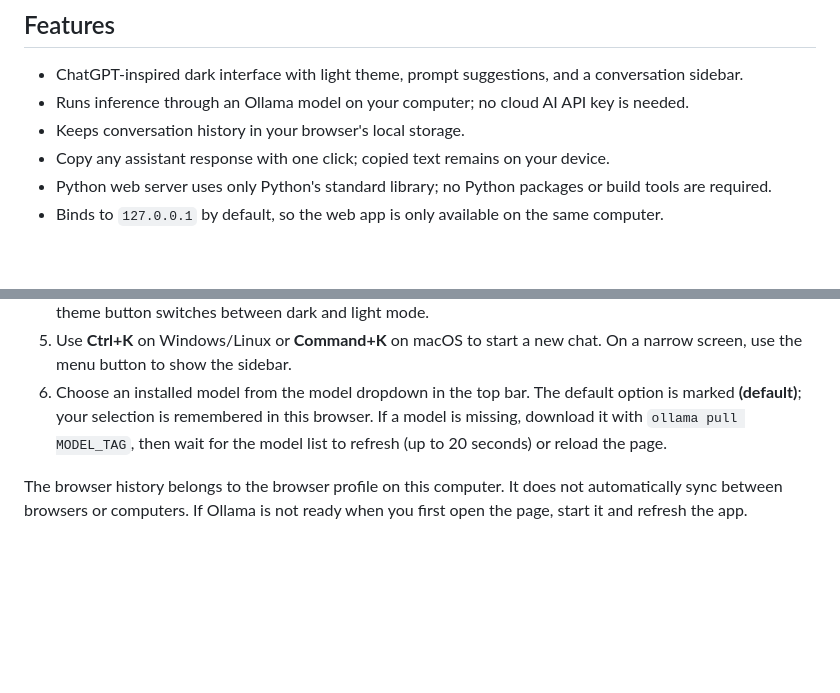
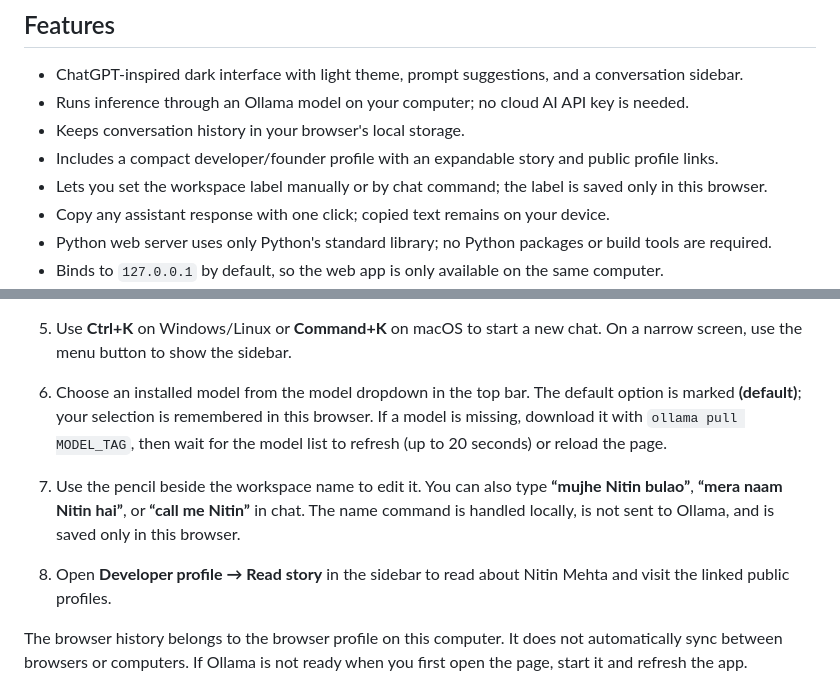
Before and after one commit to puffxhost/Puffx-Offline-GPT, a Markdown page: README.md, 2 parts joined by grey strips. GitHub-like rendering; blank space fills up the shorter version.

Commit message:
Add V1 developer profile and editable workspace name

```diff
--- a/README.md
+++ b/README.md
@@ -46,6 +46,8 @@ The browser saves chat history in that browser profile's local storage. The mode
 - ChatGPT-inspired dark interface with light theme, prompt suggestions, and a conversation sidebar.
 - Runs inference through an Ollama model on your computer; no cloud AI API key is needed.
 - Keeps conversation history in your browser's local storage.
+- Includes a compact developer/founder profile with an expandable story and public profile links.
+- Lets you set the workspace label manually or by chat command; the label is saved only in this browser.
 - Copy any assistant response with one click; copied text remains on your device.
 - Python web server uses only Python's standard library; no Python packages or build tools are required.
 - Binds to `127.0.0.1` by default, so the web app is only available on the same computer.
@@ -100,6 +102,9 @@ On Windows, use `py -3 server.py` instead of `python3 server.py`, or double-clic
 4. Use **New chat** to start a separate conversation. Select a conversation in the sidebar to return to it. The theme button switches between dark and light mode.
 5. Use **Ctrl+K** on Windows/Linux or **Command+K** on macOS to start a new chat. On a narrow screen, use the menu button to show the sidebar.
 6. Choose an installed model from the model dropdown in the top bar. The default option is marked **(default)**; your selection is remembered in this browser. If a model is missing, download it with `ollama pull MODEL_TAG`, then wait for the model list to refresh (up to 20 seconds) or reload the page.
+
+7. Use the pencil beside the workspace name to edit it. You can also type **“mujhe Nitin bulao”**, **“mera naam Nitin hai”**, or **“call me Nitin”** in chat. The name command is handled locally, is not sent to Ollama, and is saved only in this browser.
+8. Open **Developer profile → Read story** in the sidebar to read about Nitin Mehta and visit the linked public profiles.
 
 The browser history belongs to the browser profile on this computer. It does not automatically sync between browsers or computers. If Ollama is not ready when you first open the page, start it and refresh the app.
 ## 🚀 Installation
```
